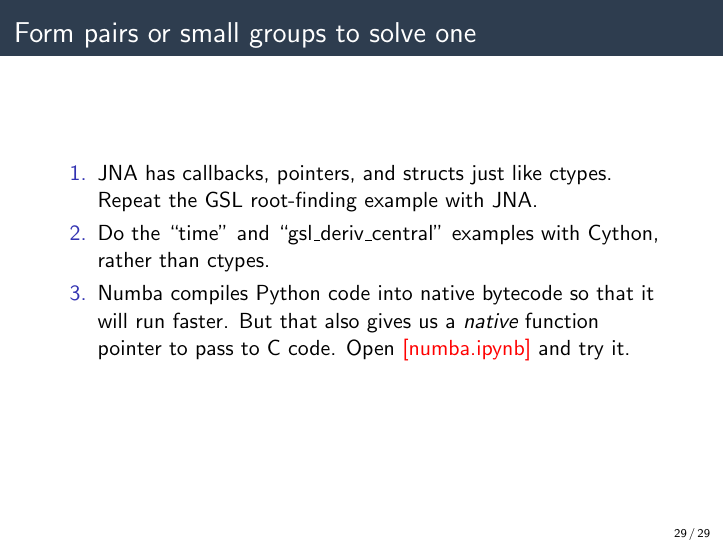
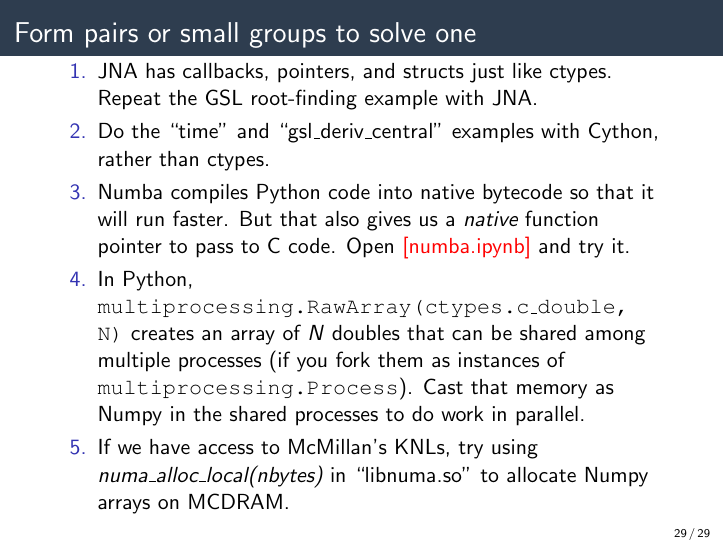
Before and after one commit to jpivarski-talks/codas-language-interoperability, LaTeX slides (presentation/presentation.tex): page 29 of 29. Compiled offline with pdfLaTeX.

Commit message:
add Numpy

```diff
--- a/presentation/presentation.tex
+++ b/presentation/presentation.tex
@@ -254,6 +254,8 @@ Widely used for performance (Spark, OpenHFT). \hfill \textcolor{red}{[offheap.ip
 \item JNA has callbacks, pointers, and structs just like ctypes. Repeat the GSL root-finding example with JNA.
 \item Do the ``time'' and ``gsl\_deriv\_central'' examples with Cython, rather than ctypes.
 \item Numba compiles Python code into native bytecode so that it will run faster. But that also gives us a {\it native} function pointer to pass to C code. Open \textcolor{red}{[numba.ipynb]} and try it.
+\item In Python, {\tt multiprocessing.RawArray(ctypes.c\_double, N)} creates an array of $N$ doubles that can be shared among multiple processes (if you fork them as instances of {\tt multiprocessing.Process}). Cast that memory as Numpy in the shared processes to do work in parallel.
+\item If we have access to McMillan's KNLs, try using {\it numa\_alloc\_local(nbytes)} in ``libnuma.so'' to allocate Numpy arrays on MCDRAM.
 
 
 
```
Also changed, not shown: 2 other files.
